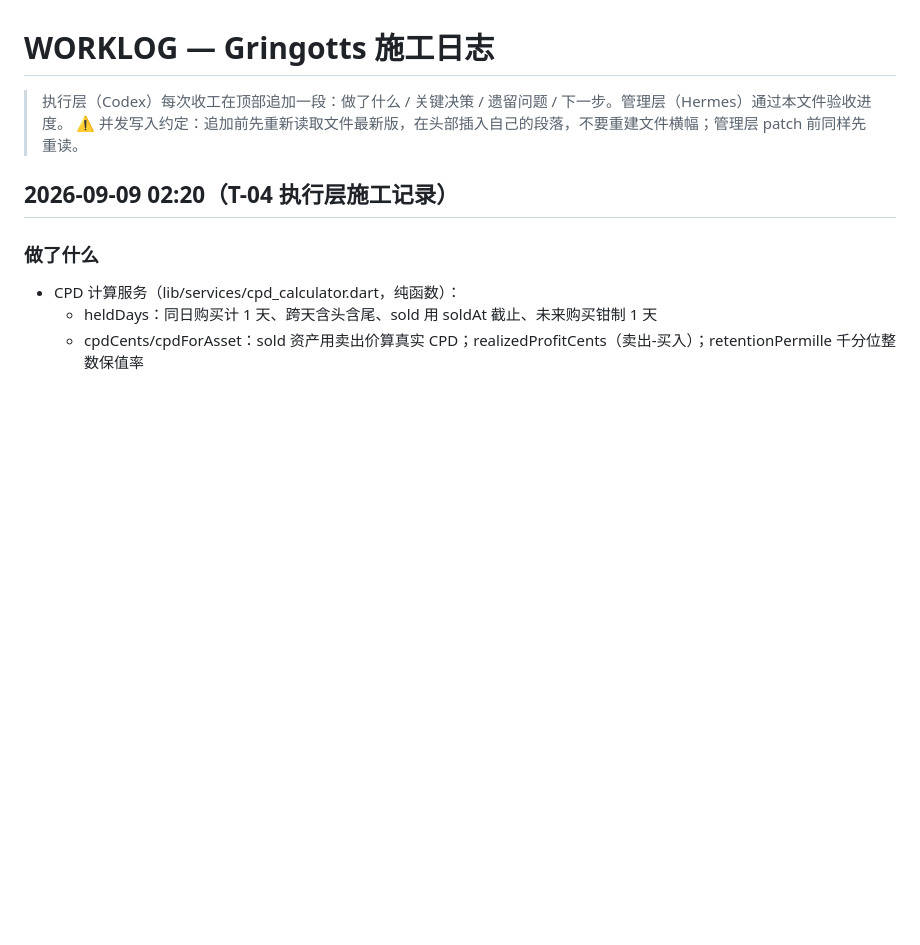
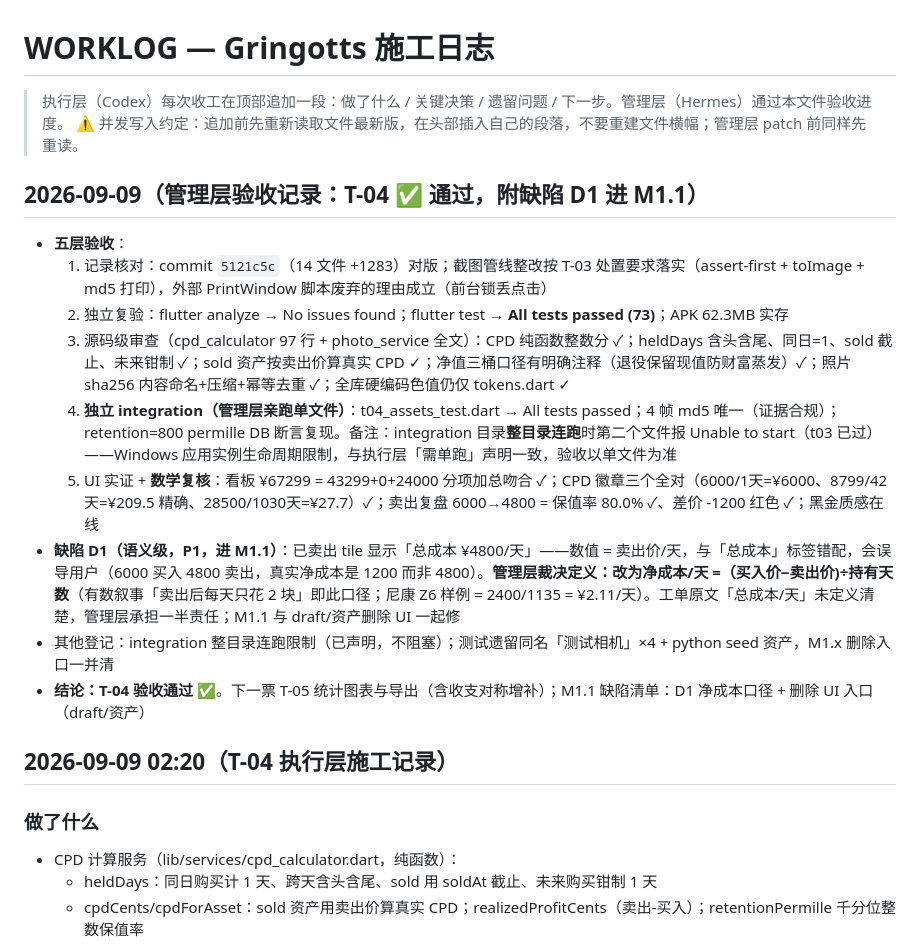
Before and after one commit to ZileiC/gringotts, a Markdown page: WORKLOG.md, the part around the change. Drawn GitHub-style; blank space fills up the shorter version.

Commit message:
Round 4 acceptance: T-04 PASSED with defect D1 (sold-tile 'total cost/day' mislabeled -> net-cost ruling, M1.1)

```diff
--- a/WORKLOG.md
+++ b/WORKLOG.md
@@ -2,6 +2,17 @@
 
 > 执行层（Codex）每次收工在顶部追加一段：做了什么 / 关键决策 / 遗留问题 / 下一步。管理层（Hermes）通过本文件验收进度。
 > ⚠️ 并发写入约定：追加前先重新读取文件最新版，在头部插入自己的段落，不要重建文件横幅；管理层 patch 前同样先重读。
+
+## 2026-09-09（管理层验收记录：T-04 ✅ 通过，附缺陷 D1 进 M1.1）
+- **五层验收**：
+  1. 记录核对：commit `5121c5c`（14 文件 +1283）对版；截图管线整改按 T-03 处置要求落实（assert-first + toImage + md5 打印），外部 PrintWindow 脚本废弃的理由成立（前台锁丢点击）
+  2. 独立复验：flutter analyze → No issues found；flutter test → **All tests passed (73)**；APK 62.3MB 实存
+  3. 源码级审查（cpd_calculator 97 行 + photo_service 全文）：CPD 纯函数整数分 ✓；heldDays 含头含尾、同日=1、sold 截止、未来钳制 ✓；sold 资产按卖出价算真实 CPD ✓；净值三桶口径有明确注释（退役保留现值防财富蒸发）✓；照片 sha256 内容命名+压缩+幂等去重 ✓；全库硬编码色值仍仅 tokens.dart ✓
+  4. **独立 integration（管理层亲跑单文件）**：t04_assets_test.dart → All tests passed；4 帧 md5 唯一（证据合规）；retention=800 permille DB 断言复现。备注：integration 目录**整目录连跑**时第二个文件报 Unable to start（t03 已过）——Windows 应用实例生命周期限制，与执行层「需单跑」声明一致，验收以单文件为准
+  5. UI 实证 + **数学复核**：看板 ¥67299 = 43299+0+24000 分项加总吻合 ✓；CPD 徽章三个全对（6000/1天=¥6000、8799/42天=¥209.5 精确、28500/1030天=¥27.7）✓；卖出复盘 6000→4800 = 保值率 80.0% ✓、差价 -1200 红色 ✓；黑金质感在线
+- **缺陷 D1（语义级，P1，进 M1.1）**：已卖出 tile 显示「总成本 ¥4800/天」——数值 = 卖出价/天，与「总成本」标签错配，会误导用户（6000 买入 4800 卖出，真实净成本是 1200 而非 4800）。**管理层裁决定义：改为净成本/天 =（买入价−卖出价)÷持有天数**（有数叙事「卖出后每天只花 2 块」即此口径；尼康 Z6 样例 = 2400/1135 = ¥2.11/天）。工单原文「总成本/天」未定义清楚，管理层承担一半责任；M1.1 与 draft/资产删除 UI 一起修
+- 其他登记：integration 整目录连跑限制（已声明，不阻塞）；测试遗留同名「测试相机」×4 + python seed 资产，M1.x 删除入口一并清
+- **结论：T-04 验收通过 ✅**。下一票 T-05 统计图表与导出（含收支对称增补）；M1.1 缺陷清单：D1 净成本口径 + 删除 UI 入口（draft/资产）
 
 ## 2026-09-09 02:20（T-04 执行层施工记录）
 
```
Also changed, not shown: PROJECT_STATE.md (+1 -0 lines).
